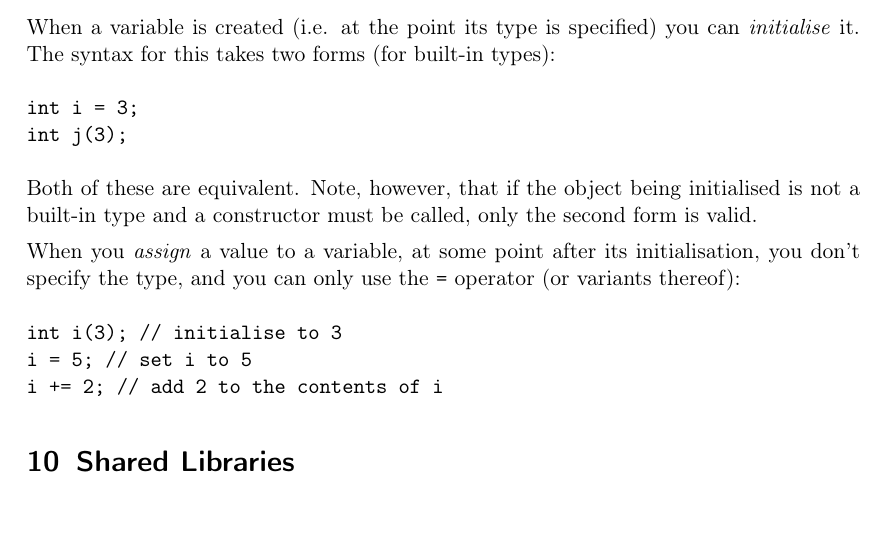
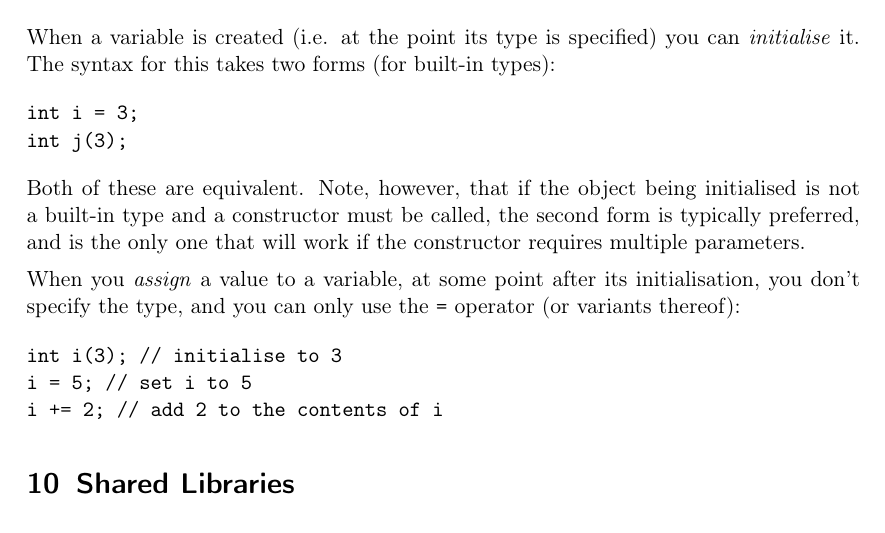
Before and after one commit to ajbennieston/cpp, a LaTeX document (notes/day2/cpp-notes.tex): part of page 12 of 15, cut so that both start at the same text. Compiled offline with pdfLaTeX.

Commit message:
Fix statements about initialising vs assigning. Closes #6.

```diff
--- a/notes/day2/cpp-notes.tex
+++ b/notes/day2/cpp-notes.tex
@@ -367,7 +367,7 @@ int i = 3;
 int j(3);
 \end{verbatim}
 
-Both of these are equivalent. Note, however, that if the object being initialised is not a built-in type and a constructor must be called, only the second form is valid.
+Both of these are equivalent. Note, however, that if the object being initialised is not a built-in type and a constructor must be called, the second form is typically preferred, and is the only one that will work if the constructor requires multiple parameters.
 
 When you \emph{assign} a value to a variable, at some point after its initialisation, you don't specify the type, and you can only use the \verb|=| operator (or variants thereof):
 \begin{verbatim}
```
